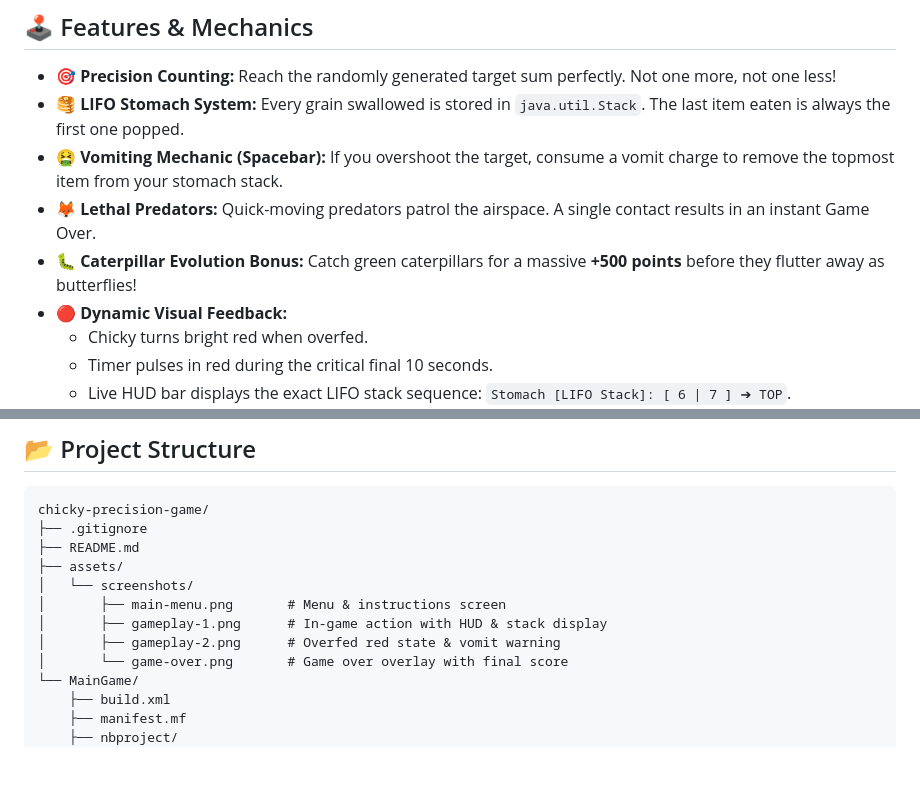
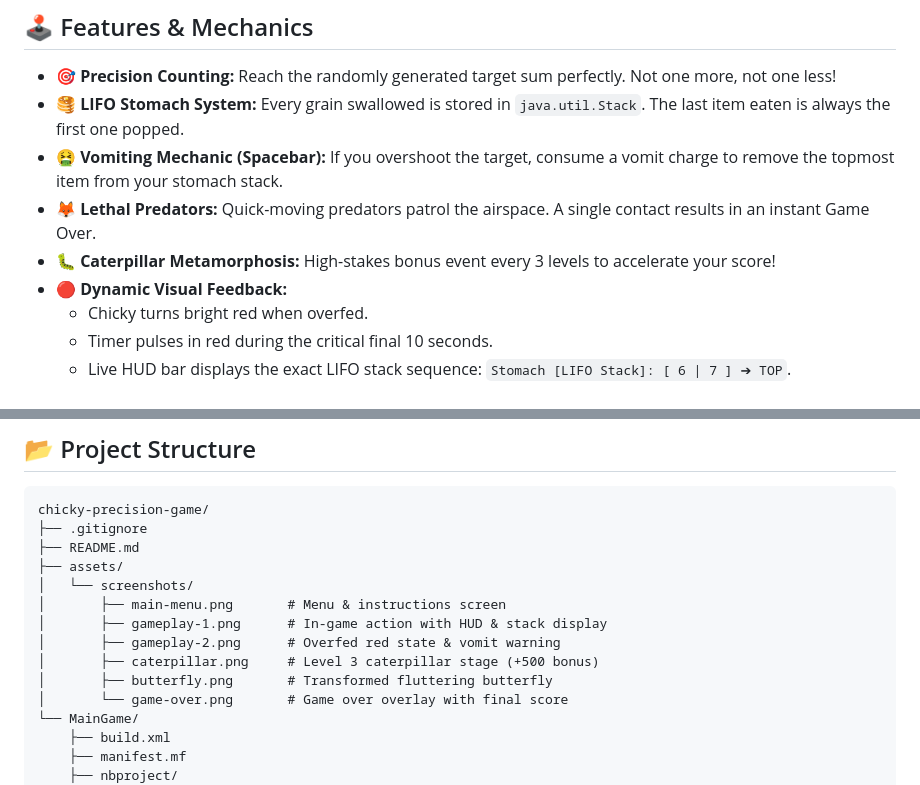
Before and after one commit to esilacodes/chicky-precision-game, a Markdown page: README.md, 2 parts joined by grey strips. GitHub-like rendering; blank space fills up the shorter version.

```diff
--- a/README.md
+++ b/README.md
@@ -45,7 +60,7 @@ If you accidentally eat too much, Chicky turns **RED** from overfeeding! You mus
 - 🥞 **LIFO Stomach System:** Every grain swallowed is stored in `java.util.Stack`. The last item eaten is always the first one popped.
 - 🤮 **Vomiting Mechanic (Spacebar):** If you overshoot the target, consume a vomit charge to remove the topmost item from your stomach stack.
 - 🦊 **Lethal Predators:** Quick-moving predators patrol the airspace. A single contact results in an instant Game Over.
-- 🐛 **Caterpillar Evolution Bonus:** Catch green caterpillars for a massive **+500 points** before they flutter away as butterflies!
+- 🐛 **Caterpillar Metamorphosis:** High-stakes bonus event every 3 levels to accelerate your score!
 - 🔴 **Dynamic Visual Feedback:**
   - Chicky turns bright red when overfed.
   - Timer pulses in red during the critical final 10 seconds.
@@ -98,6 +113,8 @@ chicky-precision-game/
 │       ├── main-menu.png       # Menu & instructions screen
 │       ├── gameplay-1.png      # In-game action with HUD & stack display
 │       ├── gameplay-2.png      # Overfed red state & vomit warning
+│       ├── caterpillar.png     # Level 3 caterpillar stage (+500 bonus)
+│       ├── butterfly.png       # Transformed fluttering butterfly
 │       └── game-over.png       # Game over overlay with final score
 └── MainGame/
     ├── build.xml
```
Also changed, not shown: other parts of README.md (+15 -0 lines), assets/screenshots/butterfly.png (added), assets/screenshots/caterpillar.png (added), assets/screenshots/game-over.png, assets/screenshots/gameplay-1.png, assets/screenshots/gameplay-2.png, 2 other files.
